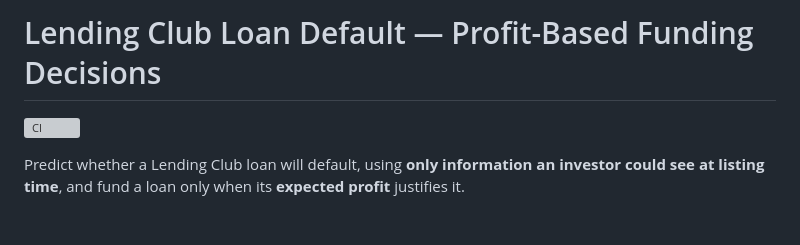
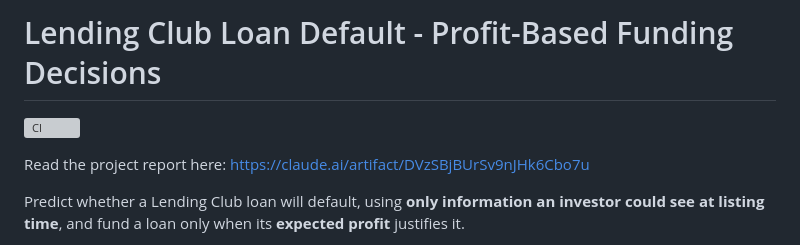
Before and after one commit to shikharkumar13/Lending-Club-Loan-Default-Project-MLOps, a Markdown page: README.md, the part around the change. Drawn GitHub-style; blank space fills up the shorter version; grey boxes are pictures that could not be loaded.

```diff
--- a/README.md
+++ b/README.md
@@ -1,6 +1,8 @@
-# Lending Club Loan Default — Profit-Based Funding Decisions
+# Lending Club Loan Default - Profit-Based Funding Decisions
 
 [![CI](https://github.com/shikharkumar13/Lending-Club-Loan-Default-Project-MLOps/actions/workflows/ci.yml/badge.svg)](https://github.com/shikharkumar13/Lending-Club-Loan-Default-Project-MLOps/actions/workflows/ci.yml)
+
+Read the project report here: https://claude.ai/artifact/DVzSBjBUrSv9nJHk6Cbo7u
 
 Predict whether a Lending Club loan will default, using **only information an
 investor could see at listing time**, and fund a loan only when its
```
